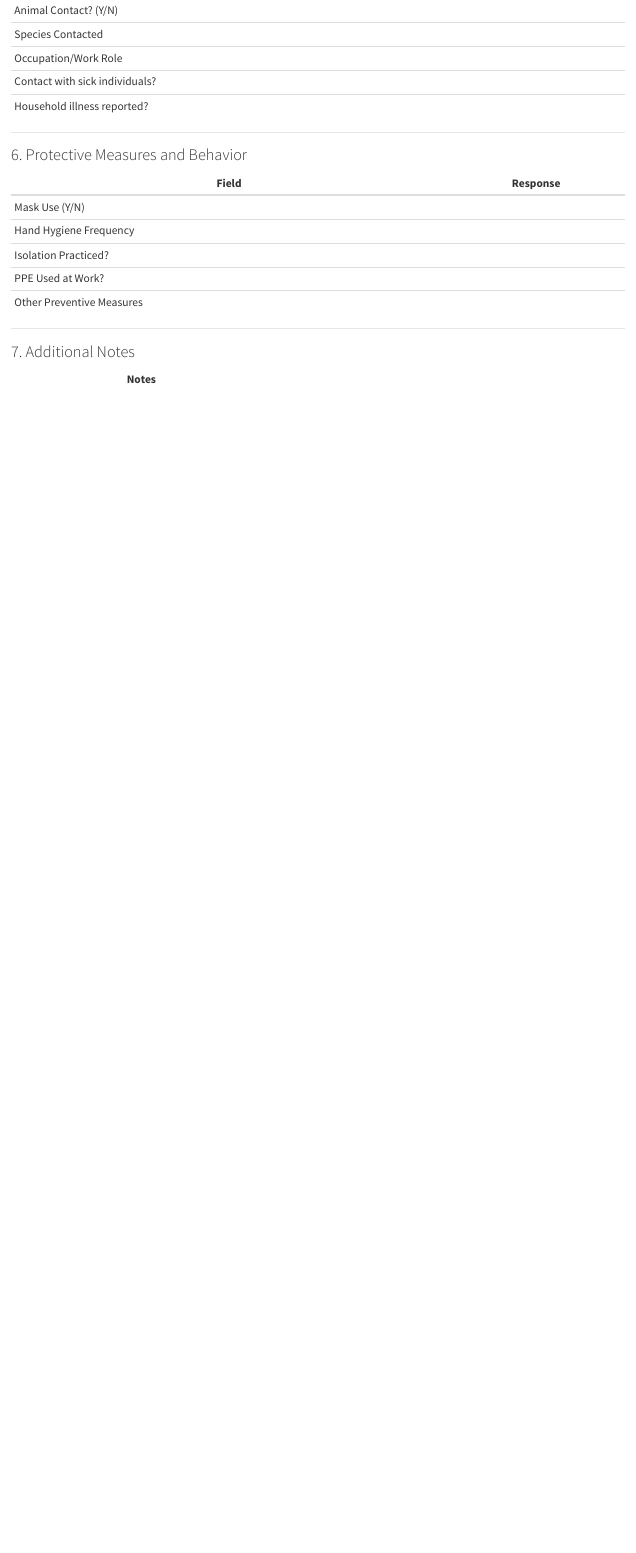
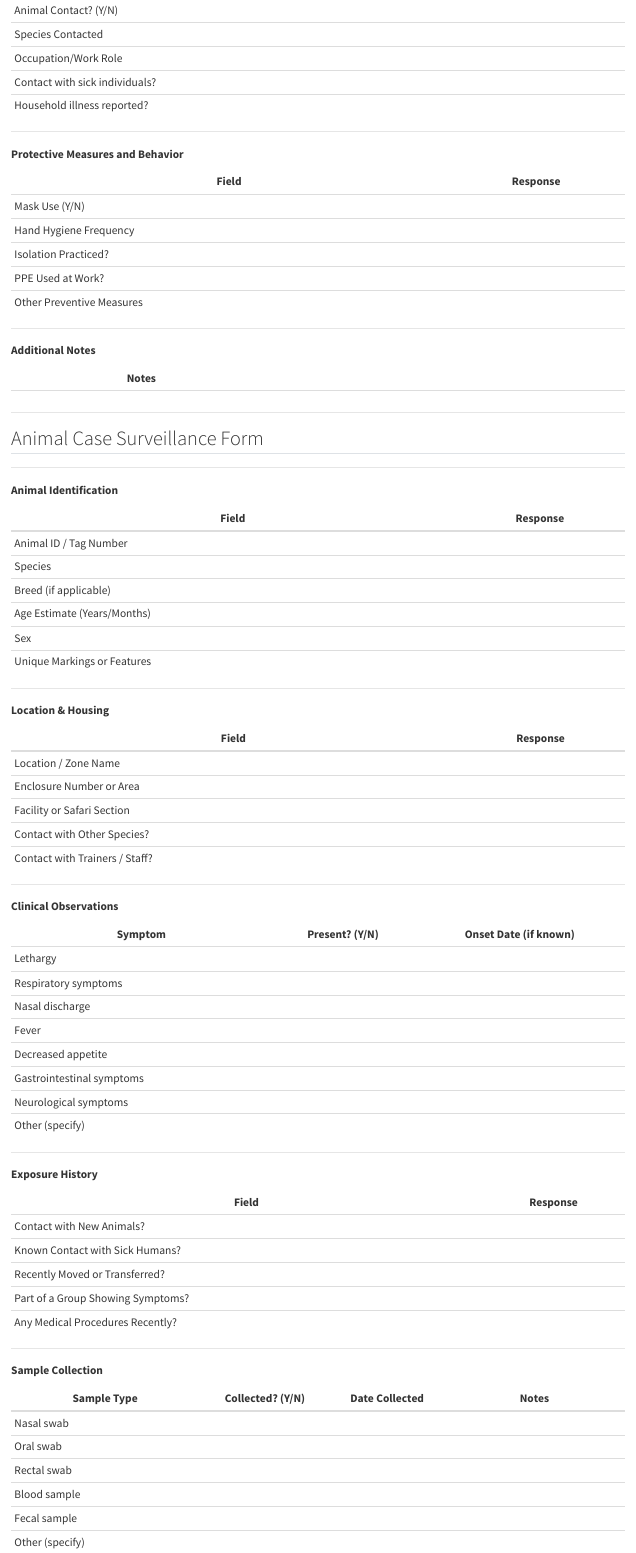
Before and after one commit to NW-PaGe/viral-genomics-workshop, a Quarto document (docs/part4/form.qmd): the page in a window 1100 px wide, from 1930 px down before the commit and from 1920 px down after it, so that both start at the same text. Rendered offline with R 4.5, knitr and Pandoc in place of Quarto, with nearby package versions.

Commit message:
updating forms

```diff
--- a/docs/part4/form.qmd
+++ b/docs/part4/form.qmd
@@ -83,7 +83,7 @@
 
 ---
 
-### 6. Protective Measures and Behavior
+**Protective Measures and Behavior**
 
 | Field                         | Response                             |
 |------------------------------|--------------------------------------|
@@ -95,8 +95,76 @@
 
 ---
 
-### 7. Additional Notes
+**Additional Notes**
 
 | Notes                        |                                        |
 |-----------------------------|----------------------------------------|
 |                              |                                        |
+---
+
+## Animal Case Surveillance Form
+
+---
+
+**Animal Identification**
+
+| Field                         | Response                             |
+|------------------------------|--------------------------------------|
+| Animal ID / Tag Number       |                                      |
+| Species                      |                                      |
+| Breed (if applicable)        |                                      |
+| Age Estimate (Years/Months)  |                                      |
+| Sex                          |                                      |
+| Unique Markings or Features  |                                      |
+
+---
+
+**Location & Housing**
+
+| Field                         | Response                             |
+|------------------------------|--------------------------------------|
+| Location / Zone Name         |                                      |
+| Enclosure Number or Area     |                                      |
+| Facility or Safari Section   |                                      |
+| Contact with Other Species?  |                                      |
+| Contact with Trainers / Staff?|                                     |
+
+---
+
+**Clinical Observations**
+
+| Symptom                      | Present? (Y/N) | Onset Date (if known) |
+|-----------------------------|----------------|------------------------|
+| Lethargy                    |                |                        |
+| Respiratory symptoms        |                |                        |
+| Nasal discharge             |                |                        |
+| Fever                       |                |                        |
+| Decreased appetite          |                |                        |
+| Gastrointestinal symptoms   |                |                        |
+| Neurological symptoms       |                |                        |
+| Other (specify)             |                |                        |
+
+---
+
+**Exposure History**
+
+| Field                             | Response                         |
+|----------------------------------|----------------------------------|
+| Contact with New Animals?        |                                  |
+| Known Contact with Sick Humans?  |                                  |
+| Recently Moved or Transferred?   |                                  |
+| Part of a Group Showing Symptoms?|                                  |
+| Any Medical Procedures Recently? |                                  |
+
+---
+
+**Sample Collection**
+
+| Sample Type              | Collected? (Y/N) | Date Collected | Notes                   |
+|--------------------------|------------------|----------------|-------------------------|
+| Nasal swab               |                  |                |                         |
+| Oral swab                |                  |                |                         |
+| Rectal swab              |                  |                |                         |
+| Blood sample             |                  |                |                         |
+| Fecal sample             |                  |                |                         |
+| Other (specify)          |                  |                |                         |
```
Also changed, not shown: docs/part4/form.qmd (33 more changed lines).
